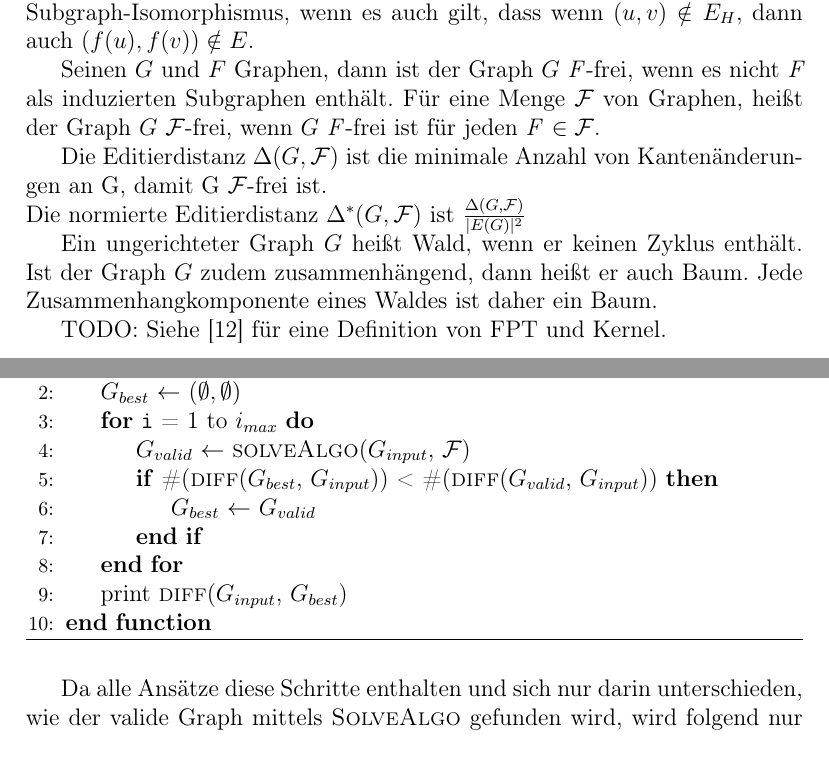
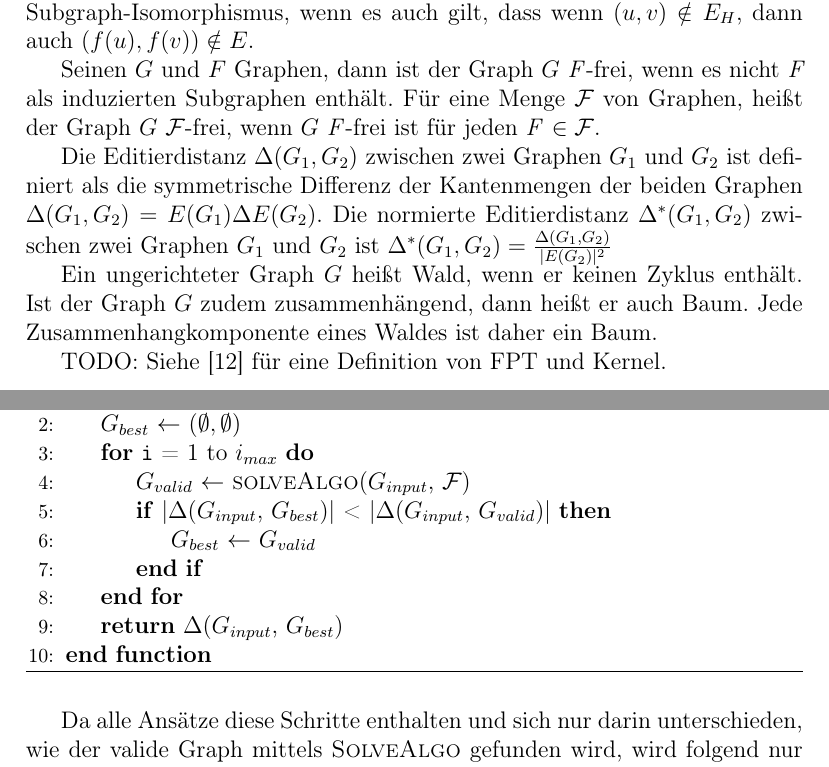
Before and after one commit to metaxy/f-free-paper, a LaTeX paper (paper.tex): two parts of pages 7 and 12 of 35, joined at a grey line, cut so that both start at the same text. Compiled offline with pdfLaTeX.

Commit message:
definie editierdistanz

```diff
--- a/paper.tex
+++ b/paper.tex
@@ -117,7 +117,9 @@ Seien $H = (V_H,E_H)$ und $G =(V,E)$ zwei Graphen. Ein Subgraph-Isomorphismus vo
 Seinen $G$ und $F$ Graphen, dann ist der Graph $G$ \textit{F}-frei, wenn es nicht \textit{F} als induzierten Subgraphen enthält.
 Für eine Menge \cursive{F} von Graphen, heißt der Graph $G$ \cursive{F}-frei, wenn $G$ \textit{F}-frei ist für jeden \textit{F} $\in \cursive{F}$.
 
-Die Editierdistanz $\Delta(G, \cursive{F})$ ist die minimale Anzahl von Kantenänderungen an G, damit G \cursive{F}-frei ist.\\ Die normierte Editierdistanz $\Delta^{*}(G, \cursive{F})$ ist $\frac{\Delta(G, \cursive{F})}{|E(G)|^{2}}$
+Die Editierdistanz  $\Delta(G_1,G_2)$ zwischen zwei Graphen $G_1$ und $G_2$ ist definiert als die symmetrische Differenz der Kantenmengen der beiden Graphen $\Delta(G_1,G_2) = E(G_1) \Delta E(G_2)$. Die normierte Editierdistanz $\Delta^{*}(G_1,G_2)$ zwischen zwei Graphen $G_1$ und $G_2$ ist  $\Delta^{*}(G_1,G_2) =  \frac{\Delta(G_1,G_2)}{|E(G_2)|^2}$
+
+%Die Editierdistanz $\Delta(G, \cursive{F})$ ist die minimale Anzahl von Kantenänderungen an G, damit G \cursive{F}-frei ist.\\ Die normierte Editierdistanz $\Delta^{*}(G, \cursive{F})$ ist $\frac{\Delta(G, \cursive{F})}{|E(G)|^{2}}$
 
 Ein ungerichteter Graph $G$ heißt Wald, wenn er keinen Zyklus enthält. Ist der Graph $G$ zudem zusammenhängend, dann heißt er auch Baum. Jede Zusammenhangkomponente eines Waldes ist daher ein Baum.
 
@@ -344,12 +346,12 @@ Dieses Prinzip ist im Algorithmus \ref{algo:general} zu sehen. Dort ist \vars{$G
 
 \For{\vars{i} = 1 to \vars{$i_{max}$}}
 	\State{\vars{$G_{valid}$} $\gets$ \func{solveAlgo}(\vars{$G_{input}$}, \cursive{F})}
-	\If{\#(\func{diff}(\vars{$G_{best}$}, \vars{$G_{input}$})) < \#(\func{diff}(\vars{$G_{valid}$}, \vars{$G_{input}$}))}
+	\If{|$\Delta$(\vars{$G_{input}$}, \vars{$G_{best}$})| < |$\Delta$(\vars{$G_{input}$}, \vars{$G_{valid}$})|}
 		\State{\vars{$G_{best}$} $\gets$ \vars{$G_{valid}$}}
 	\EndIf
 \EndFor
 
-\State{print \func{diff}(\vars{$G_{input}$}, \vars{$G_{best}$})}
+\Return{$\Delta$(\vars{$G_{input}$}, \vars{$G_{best}$})}
 \EndFunction
 \end{algorithmic}
 \end{algorithm}
```
Also changed, not shown: paper.pdf, paper.tex (8 more changed lines).
